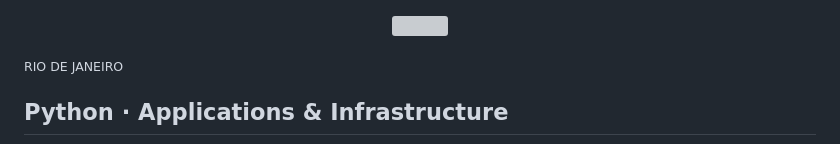
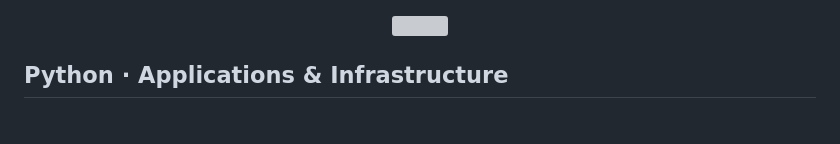
Before and after one commit to Davi-Tlr/Davi-Tlr, a Markdown page: README.md, the part around one of its changes. GitHub-like rendering; blank space fills up the shorter version; grey boxes are pictures that could not be loaded.

Commit message:
README.md
fixed README

```diff
--- a/README.md
+++ b/README.md
@@ -1,9 +1,6 @@
 <p align="center">
   <img src="https://capsule-render.vercel.app/api?type=waving&color=0:0d1117,50:161b22,100:1f2937&height=180&section=header&text=Davi%20Lucas&fontColor=c9d1d9&fontSize=36&fontAlignY=35&desc=software%20developer&descColor=8b949e&descSize=14&descAlignY=55" width="100%" alt="" />
 </p>
-
-<sub>RIO DE JANEIRO</sub>
-
 <h2>Python · Applications &amp; Infrastructure</h2>
 
 <img align="right" width="130" src="./eu.png" alt="me" />
```
Also changed, not shown: other parts of README.md (+3 -2 lines).
